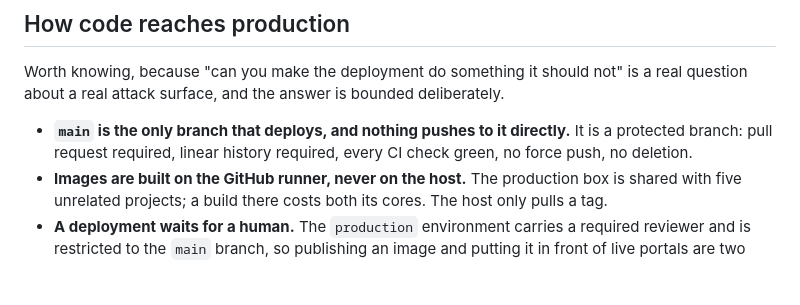
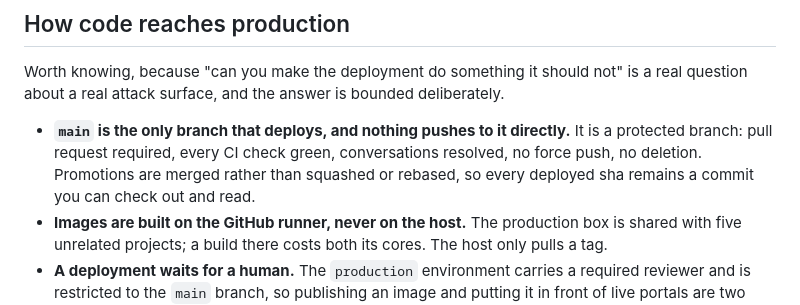
Before and after one commit to blogchik/bitrix24-widget-callanalytics, a Markdown page: SECURITY.md, the part around the change. Drawn GitHub-style; blank space fills up the shorter version.

```diff
--- a/SECURITY.md
+++ b/SECURITY.md
@@ -253,8 +253,9 @@ Worth knowing, because "can you make the deployment do something it should not"
 question about a real attack surface, and the answer is bounded deliberately.
 
 - **`main` is the only branch that deploys, and nothing pushes to it directly.** It is a
-  protected branch: pull request required, linear history required, every CI check green,
-  no force push, no deletion.
+  protected branch: pull request required, every CI check green, conversations resolved,
+  no force push, no deletion. Promotions are merged rather than squashed or rebased, so
+  every deployed sha remains a commit you can check out and read.
 - **Images are built on the GitHub runner, never on the host.** The production box is
   shared with five unrelated projects; a build there costs both its cores. The host only
   pulls a tag.
```
Also changed, not shown: CONTRIBUTING.md (+2 -1 lines), README.md (+7 -1 lines).
